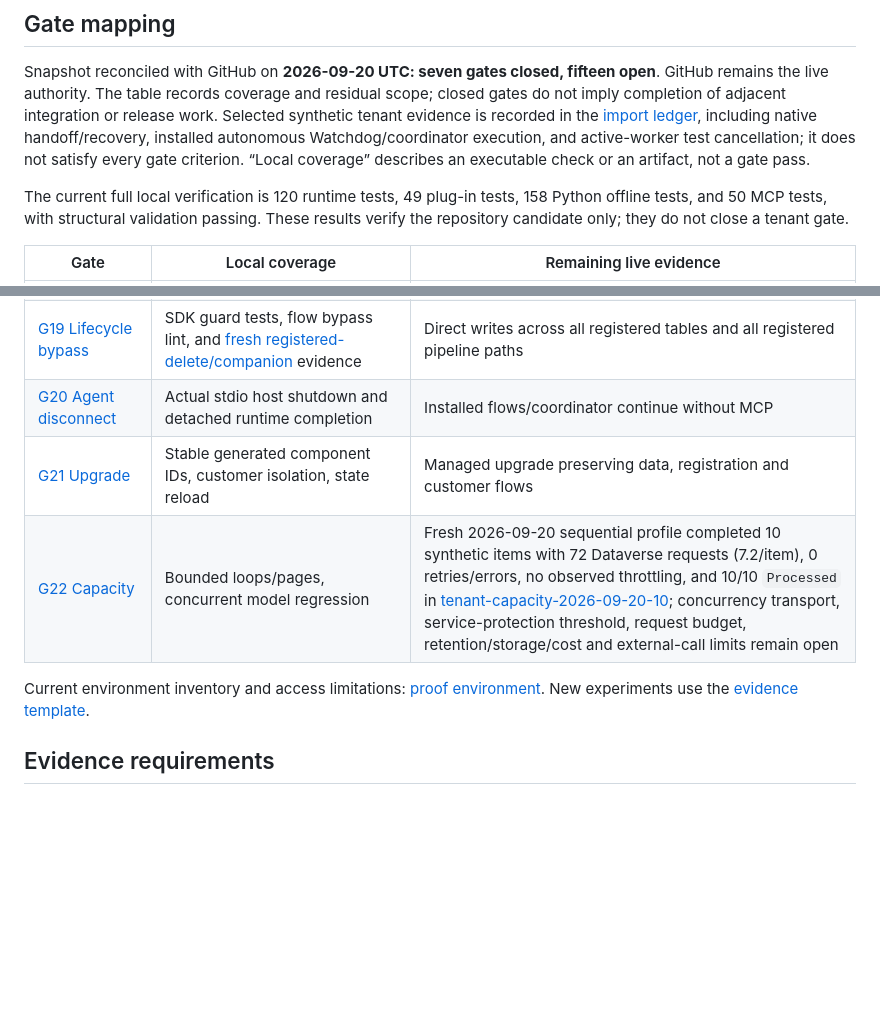
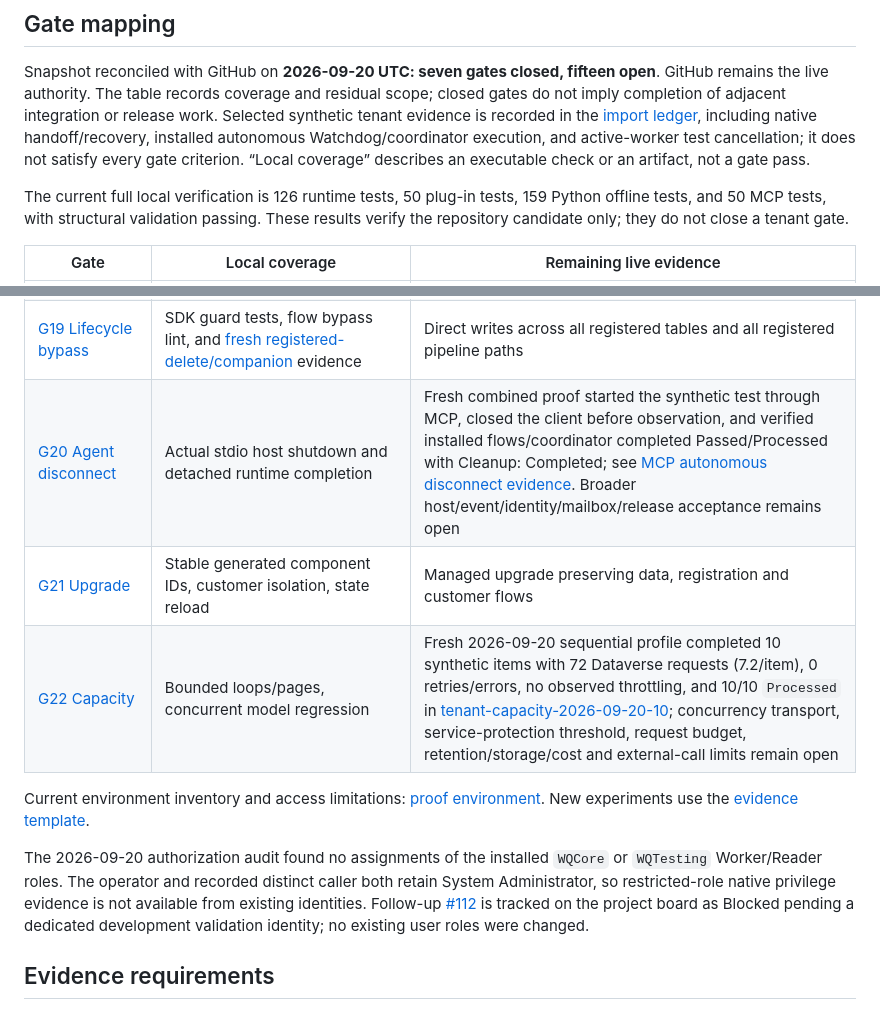
Before and after one commit to EricLott/Power-Automate-Work-Queue-MCP, a Markdown page: docs/validation.md, 2 parts joined by grey strips. GitHub-like rendering; blank space fills up the shorter version.

Commit message:
Record authorization identity prerequisite

```diff
--- a/docs/validation.md
+++ b/docs/validation.md
@@ -8,7 +8,7 @@ The [2026-09-12 local evidence record](local-evidence.md) includes historical te
 
 Snapshot reconciled with GitHub on **2026-09-20 UTC: seven gates closed, fifteen open**. GitHub remains the live authority. The table records coverage and residual scope; closed gates do not imply completion of adjacent integration or release work. Selected synthetic tenant evidence is recorded in the [import ledger](live-import.md), including native handoff/recovery, installed autonomous Watchdog/coordinator execution, and active-worker test cancellation; it does not satisfy every gate criterion. “Local coverage” describes an executable check or an artifact, not a gate pass.
 
-The current full local verification is 120 runtime tests, 49 plug-in tests, 158 Python offline tests, and 50 MCP tests, with structural validation passing. These results verify the repository candidate only; they do not close a tenant gate.
+The current full local verification is 126 runtime tests, 50 plug-in tests, 159 Python offline tests, and 50 MCP tests, with structural validation passing. These results verify the repository candidate only; they do not close a tenant gate.
 
 | Gate | Local coverage | Remaining live evidence |
 |---|---|---|
@@ -31,11 +31,18 @@ The current full local verification is 120 runtime tests, 49 plug-in tests, 158
 | [G17 AI extraction](https://github.com/EricLott/Power-Automate-Work-Queue-MCP/issues/86) | Output schema, versioned prompt, repeated fixture runs | Repeated live AI quality evidence exists in [reference quality proof](reference-quality-proof.md); full reference prerequisites remain open |
 | [G18 Authorization](https://github.com/EricLott/Power-Automate-Work-Queue-MCP/issues/87) | Role/queue denial, caller identity, environment binding tests; [fresh direct-write](evidence/queue-write-guards-2026-09-20.json) and [registered-delete/companion](evidence/registered-delete-companion-2026-09-20.json) evidence | Native/table/team privileges under separate restricted identities; complete producer/worker/reader/operator/installer matrix |
 | [G19 Lifecycle bypass](https://github.com/EricLott/Power-Automate-Work-Queue-MCP/issues/88) | SDK guard tests, flow bypass lint, and [fresh registered-delete/companion](evidence/registered-delete-companion-2026-09-20.json) evidence | Direct writes across all registered tables and all registered pipeline paths |
-| [G20 Agent disconnect](https://github.com/EricLott/Power-Automate-Work-Queue-MCP/issues/89) | Actual stdio host shutdown and detached runtime completion | Installed flows/coordinator continue without MCP |
+| [G20 Agent disconnect](https://github.com/EricLott/Power-Automate-Work-Queue-MCP/issues/89) | Actual stdio host shutdown and detached runtime completion | Fresh combined proof started the synthetic test through MCP, closed the client before observation, and verified installed flows/coordinator completed Passed/Processed with Cleanup: Completed; see [MCP autonomous disconnect evidence](evidence/mcp-autonomous-disconnect-2026-09-20.json). Broader host/event/identity/mailbox/release acceptance remains open |
 | [G21 Upgrade](https://github.com/EricLott/Power-Automate-Work-Queue-MCP/issues/90) | Stable generated component IDs, customer isolation, state reload | Managed upgrade preserving data, registration and customer flows |
 | [G22 Capacity](https://github.com/EricLott/Power-Automate-Work-Queue-MCP/issues/91) | Bounded loops/pages, concurrent model regression | Fresh 2026-09-20 sequential profile completed 10 synthetic items with 72 Dataverse requests (7.2/item), 0 retries/errors, no observed throttling, and 10/10 `Processed` in [tenant-capacity-2026-09-20-10](evidence/tenant-capacity-2026-09-20-10.json); concurrency transport, service-protection threshold, request budget, retention/storage/cost and external-call limits remain open |
 
 Current environment inventory and access limitations: [proof environment](proof-environment.md). New experiments use the [evidence template](templates/proof-evidence.json).
+
+The 2026-09-20 authorization audit found no assignments of the installed
+`WQCore` or `WQTesting` Worker/Reader roles. The operator and recorded distinct
+caller both retain System Administrator, so restricted-role native privilege
+evidence is not available from existing identities. Follow-up [#112](https://github.com/EricLott/Power-Automate-Work-Queue-MCP/issues/112)
+is tracked on the project board as Blocked pending a dedicated development
+validation identity; no existing user roles were changed.
 
 ## Evidence requirements
 
```
